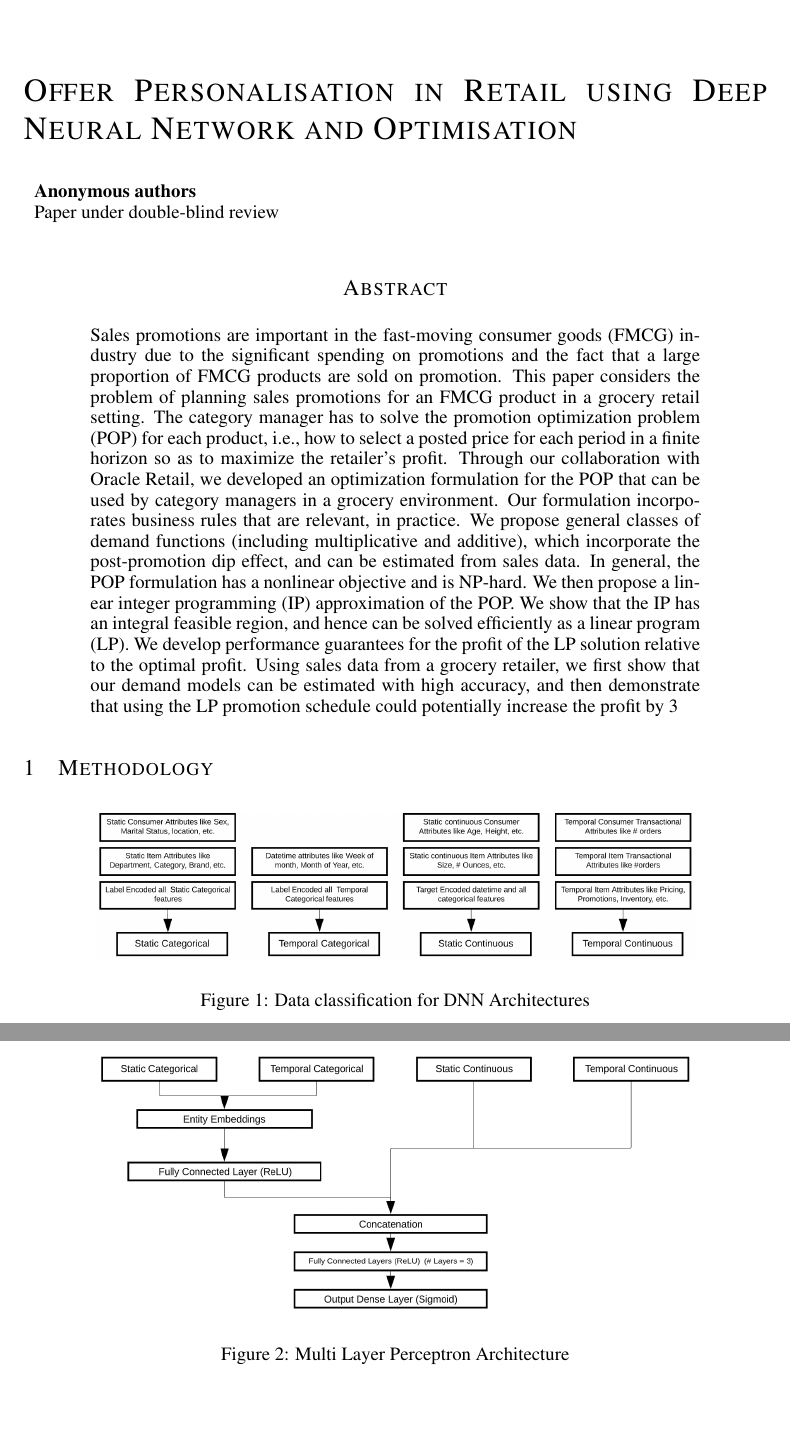
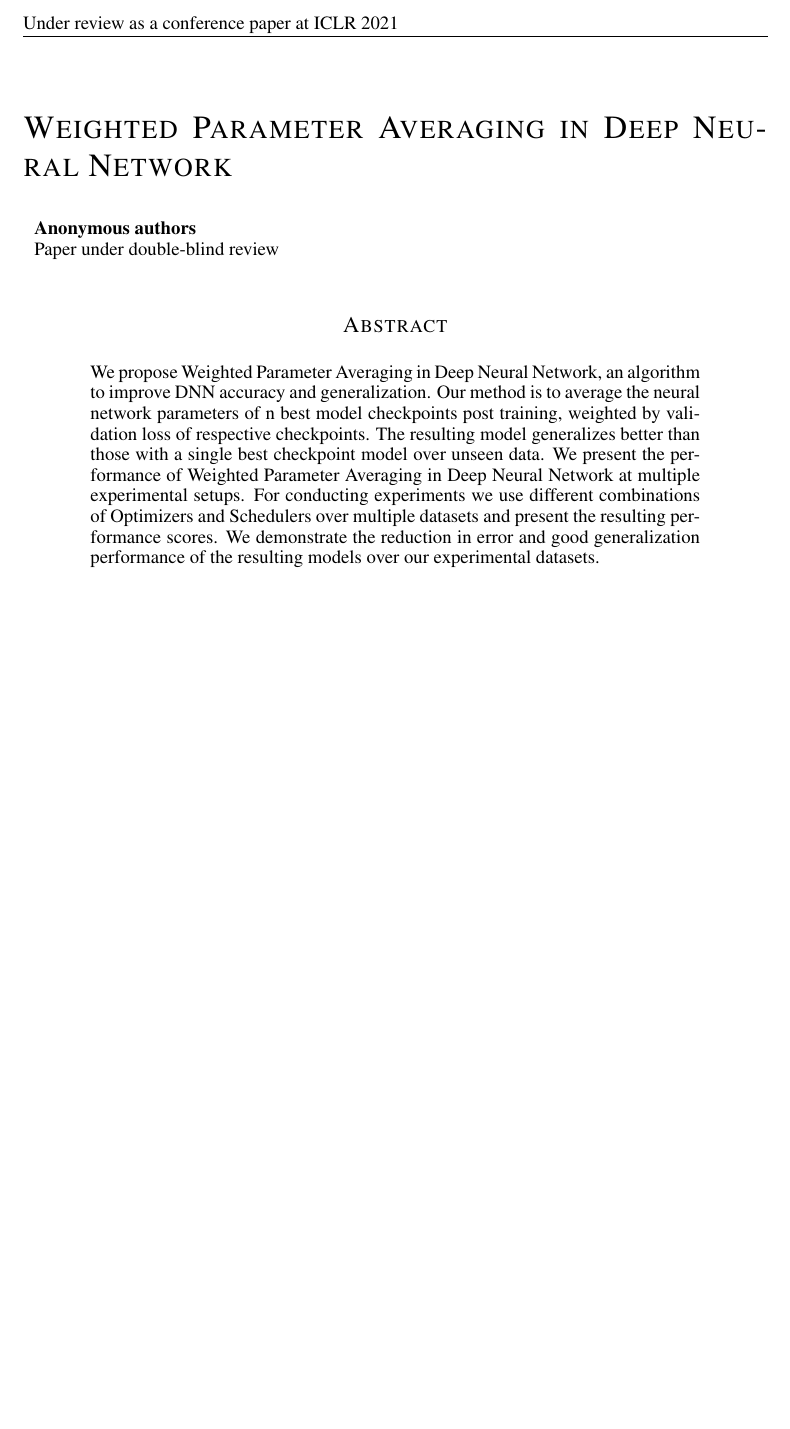
Before and after one commit to ankurv857/Academic-Research-Papers, a LaTeX paper (Academic Conferences/ICLR 21/Paper/paper.tex, which reads Academic Conferences/ICLR 21/Paper/abstract.tex, Academic Conferences/ICLR 21/Paper/methodology.tex): two parts of pages 1 and 2 of 2 before the commit and part of the page after it, the two joined at a grey line, cut at the place of the change, the shorter picture padded with empty space. Compiled offline with pdfLaTeX.

Commit message:
Brainstorm ideas for DNN improvement with PA

```diff
--- a/Academic Conferences/ICLR 21/Paper/abstract.tex
+++ b/Academic Conferences/ICLR 21/Paper/abstract.tex
@@ -1,16 +1,9 @@
 \begin{abstract}
-Sales promotions are important in the fast-moving consumer goods (FMCG) industry due to the significant spending on
-promotions and the fact that a large proportion of FMCG products are sold on promotion. This paper considers the
-problem of planning sales promotions for an FMCG product in a grocery retail setting. The category manager has to
-solve the promotion optimization problem (POP) for each product, i.e., how to select a posted price for each period
-in a finite horizon so as to maximize the retailer’s profit. Through our collaboration with Oracle Retail, we
-developed an optimization formulation for the POP that can be used by category managers in a grocery environment.
-Our formulation incorporates business rules that are relevant, in practice. We propose general classes of demand
-functions (including multiplicative and additive), which incorporate the post-promotion dip effect, and can be
-estimated from sales data. In general, the POP formulation has a nonlinear objective and is NP-hard. We then propose
-a linear integer programming (IP) approximation of the POP. We show that the IP has an integral feasible region,
-and hence can be solved efficiently as a linear program (LP). We develop performance guarantees for the profit of
-the LP solution relative to the optimal profit. Using sales data from a grocery retailer, we first show that our
-demand models can be estimated with high accuracy, and then demonstrate that using the LP promotion schedule could
-potentially increase the profit by 3%, with a potential profit increase of 5% if some business constraints were to be relaxed.
+We propose Weighted Parameter Averaging in Deep Neural Network, an algorithm to improve DNN accuracy and
+generalization. Our method is to average the neural network parameters of n best model checkpoints post training, weighted by
+validation loss of respective checkpoints. The resulting model generalizes better than those with a single best checkpoint model
+over unseen data. We present the performance of Weighted Parameter Averaging in Deep Neural Network
+at multiple experimental setups. For conducting experiments we use different combinations of Optimizers and Schedulers
+over multiple datasets and present the resulting performance scores. We demonstrate the reduction in error and good
+generalization performance of the resulting models over our experimental datasets.
 \end{abstract}
--- a/Academic Conferences/ICLR 21/Paper/methodology.tex
+++ b/Academic Conferences/ICLR 21/Paper/methodology.tex
@@ -1,16 +1,2 @@
 \section{Methodology}
 \label{sec:methodology}
-
-\begin{figure}[h]
-\begin{center}
-\includegraphics[width=4.4in]{img/dnndata.png}
-\end{center}
-\caption{Data classification for DNN Architectures}
-\end{figure}
-
-\begin{figure}[h]
-\begin{center}
-\includegraphics[width=4.4in]{img/MLP.png}
-\end{center}
-\caption{Multi Layer Perceptron Architecture}
-\end{figure}
--- a/Academic Conferences/ICLR 21/Paper/paper.tex
+++ b/Academic Conferences/ICLR 21/Paper/paper.tex
@@ -10,7 +10,7 @@
 \usepackage{graphicx}
 
 
-\title{Offer Personalisation in Retail using Deep Neural Network and Optimisation}
+\title{Weighted Parameter Averaging in Deep Neural Network}
 
 % Authors must not appear in the submitted version. They should be hidden
 % as long as the \iclrfinalcopy macro remains commented out below.
```
Also changed, not shown: Academic Conferences/ICLR 21/Paper/paper.pdf, Academic Conferences/ICLR 21/Paper/paper.tex (2 more changed lines), 3 other files.
